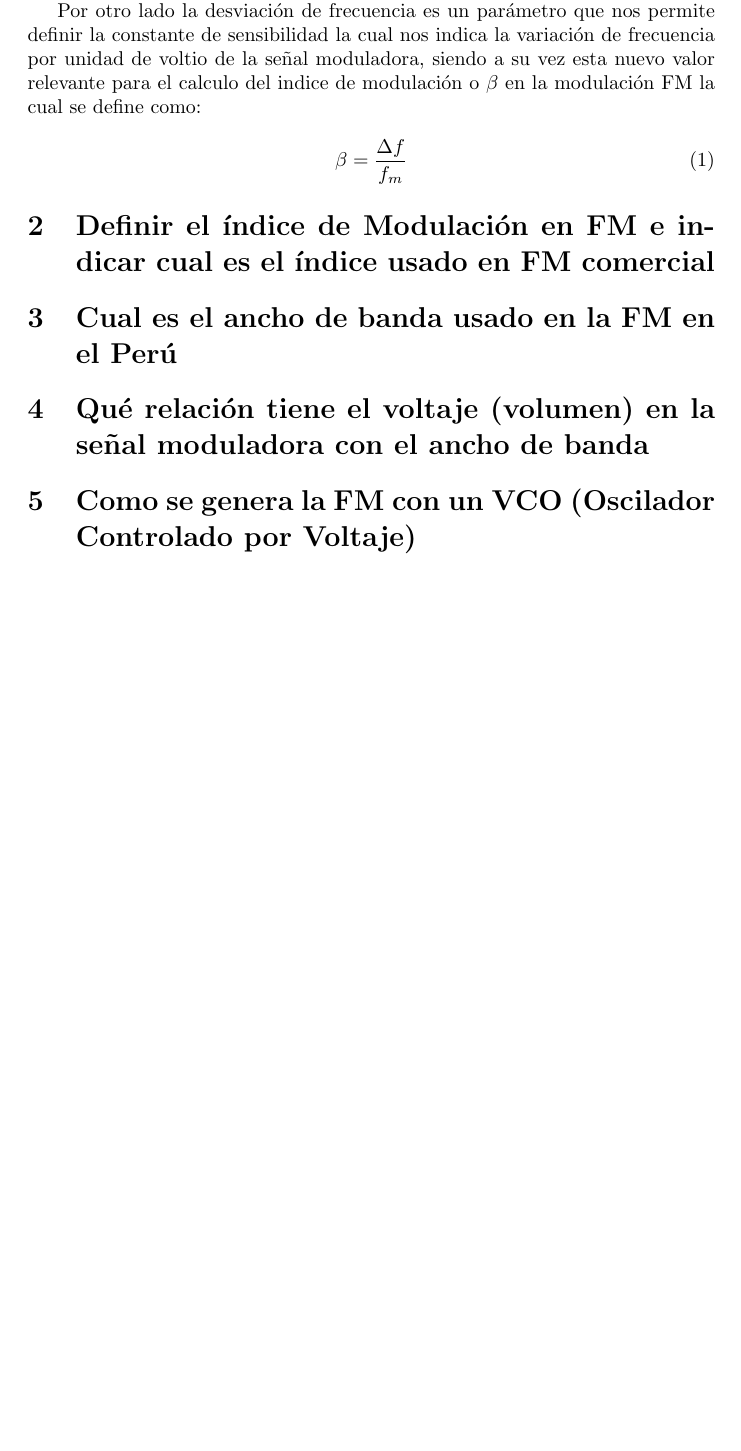
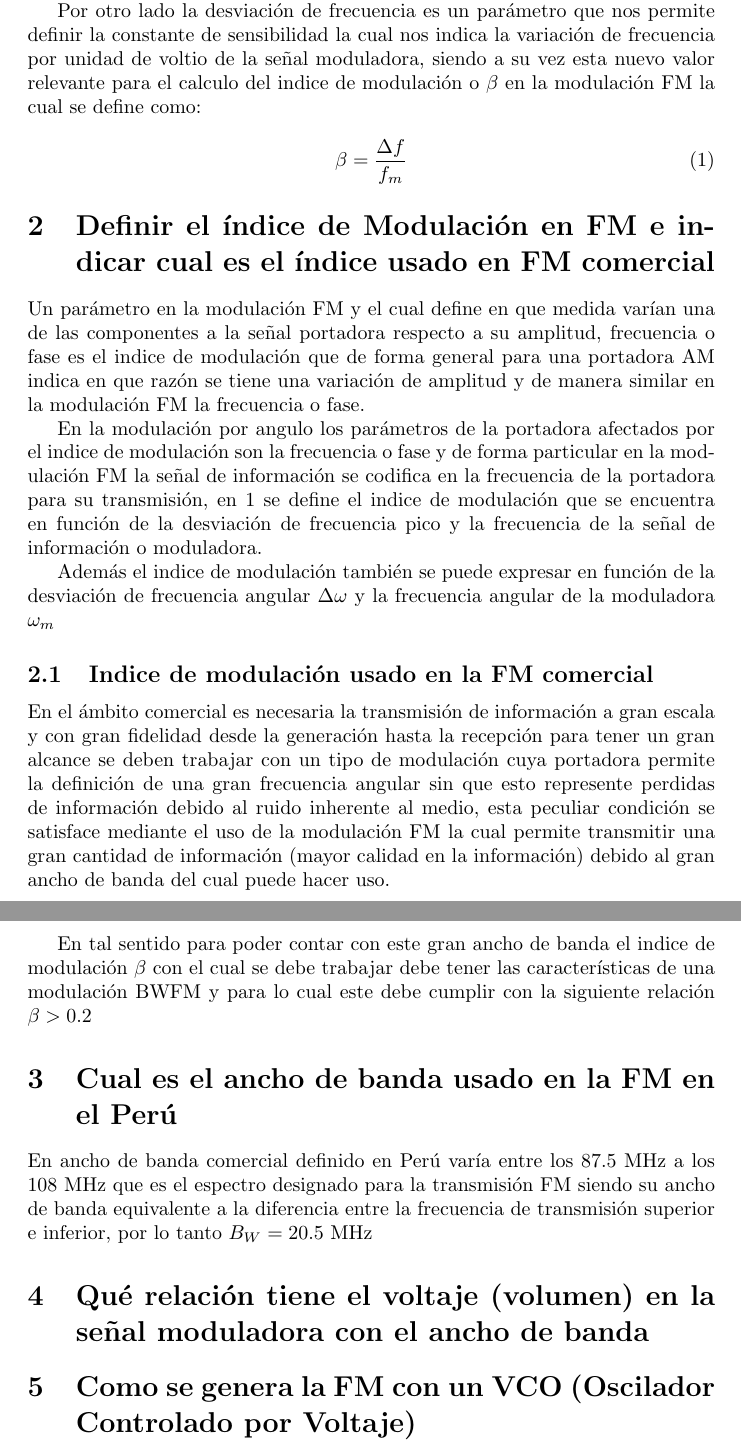
Before and after one commit to dbsrunsaac/lab-telecomunicaciones-i, a LaTeX document (informe-previo-3/modulacion_fm.tex): part of page 2 of 2 before the commit and two parts of pages 2 and 3 of 3 after it, the two joined at a grey line, cut so that both start at the same text, the shorter picture padded with empty space. Compiled offline with pdfLaTeX.

Commit message:
Informe previo 03 - Indice de modulación y ancho de banda FM en el Perú

```diff
--- a/informe-previo-3/modulacion_fm.tex
+++ b/informe-previo-3/modulacion_fm.tex
@@ -13,15 +13,30 @@
 
 	Por otro lado la desviación de frecuencia es un parámetro que nos permite definir la constante de sensibilidad la cual nos indica la variación de frecuencia por unidad de voltio de la señal moduladora, siendo a su vez esta nuevo valor relevante para el calculo del indice de modulación o $\beta$ en la modulación FM la cual se define como: \\
 	\begin{equation}
-		\beta = \frac{\Delta f}{f_m}
+		\beta = \frac{\Delta f}{f_m} \label{eq:indice-modulacion}
 	\end{equation}
 
 
 	\section{Definir el índice de Modulación en FM e indicar cual es el índice usado en FM comercial}
+	Un parámetro en la modulación FM y el cual define en que medida varían una de las componentes a la señal portadora respecto a su amplitud, frecuencia o fase es el indice de modulación que de forma general para una portadora AM indica en que razón se tiene una variación de amplitud y de manera similar en la modulación FM la frecuencia o fase.
+
+	En la modulación por angulo los parámetros de la portadora afectados por el indice de modulación son la frecuencia o fase y de forma particular en la modulación FM la señal de información se codifica en la frecuencia de la portadora para su transmisión, en \ref{eq:indice-modulacion} se define el indice de modulación que se encuentra en función de la desviación de frecuencia pico y la frecuencia de la señal de información o moduladora.
+
+	Además el indice de modulación también se puede expresar en función de la desviación de frecuencia angular  $\Delta\omega$ y la frecuencia angular de la moduladora $\omega_m$
+
+	\subsection{Indice de modulación usado en la FM comercial}
+
+	En el ámbito comercial es necesaria la transmisión de información a gran escala y con gran fidelidad desde la generación hasta la recepción para tener un gran alcance se deben trabajar con un tipo de modulación cuya portadora permite la definición de una gran frecuencia angular sin que esto represente perdidas de información debido al ruido inherente al medio, esta peculiar condición se satisface mediante el uso de la modulación FM la cual permite transmitir una gran cantidad de información (mayor calidad en la información) debido al gran ancho de banda del cual puede hacer uso.
+
+	En tal sentido para poder contar con este gran ancho de banda el indice de modulación $\beta$ con el cual se debe trabajar debe tener las características de una modulación BWFM y para lo cual este debe cumplir con la siguiente relación $\beta > 0.2$
 
 	\section{Cual es el ancho de banda usado en la FM en el Perú}
 
+	En ancho de banda comercial definido en Perú varía entre los 87.5 MHz a los 108 MHz que es el espectro designado para la transmisión FM siendo su ancho de banda equivalente a la diferencia entre la frecuencia de transmisión superior e inferior, por lo tanto $B_W = 20.5$ MHz
+
 	\section{Qué relación tiene el voltaje (volumen) en la señal moduladora con el ancho de banda}
+
+
 
 	\section{Como se genera la FM con un VCO (Oscilador Controlado por Voltaje)}
 
```
